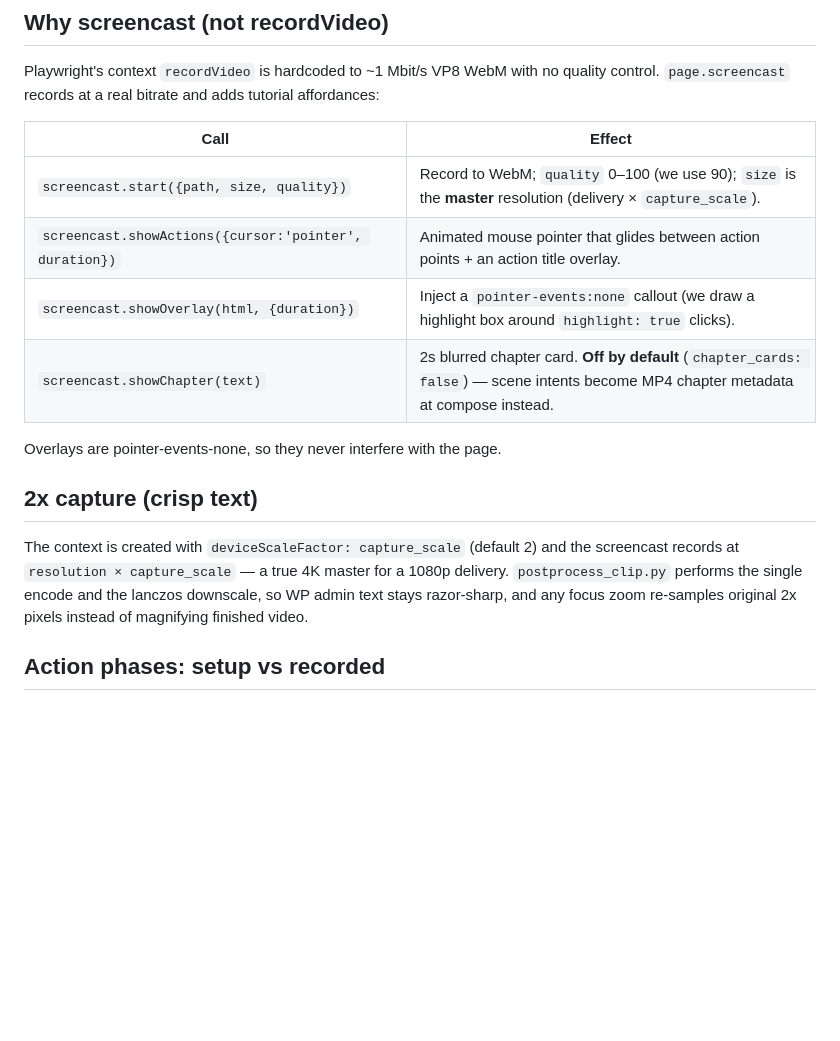
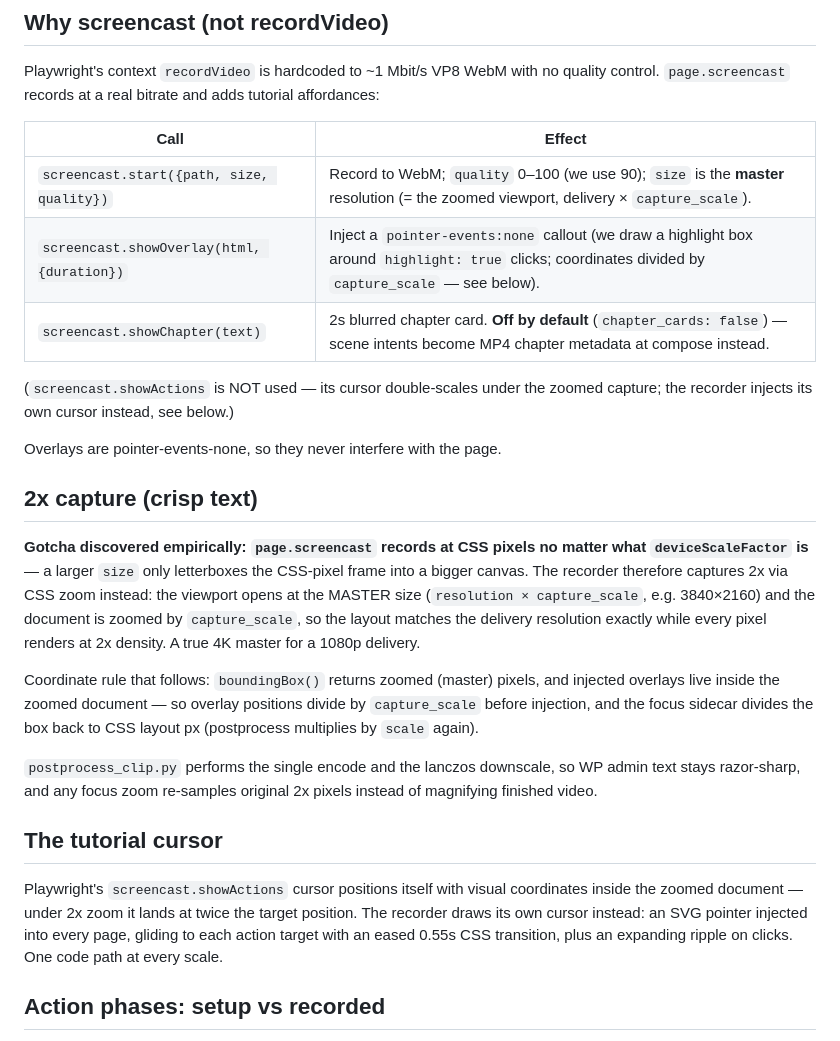
Before and after one commit to shivammtyagi/wordpress-tutorial-video, a Markdown page: references/recording-tuning.md, the part around the change. Drawn GitHub-style; blank space fills up the shorter version.

Commit message:
docs(recording): document CSS-zoom capture semantics + custom cursor rationale
Co-Authored-By: Claude Fable 5 <noreply@anthropic.com>

```diff
--- a/references/recording-tuning.md
+++ b/references/recording-tuning.md
@@ -12,20 +12,41 @@ affordances:
 
 | Call | Effect |
 |------|--------|
-| `screencast.start({path, size, quality})` | Record to WebM; `quality` 0–100 (we use 90); `size` is the **master** resolution (delivery × `capture_scale`). |
-| `screencast.showActions({cursor:'pointer', duration})` | Animated mouse pointer that glides between action points + an action title overlay. |
-| `screencast.showOverlay(html, {duration})` | Inject a `pointer-events:none` callout (we draw a highlight box around `highlight: true` clicks). |
+| `screencast.start({path, size, quality})` | Record to WebM; `quality` 0–100 (we use 90); `size` is the **master** resolution (= the zoomed viewport, delivery × `capture_scale`). |
+| `screencast.showOverlay(html, {duration})` | Inject a `pointer-events:none` callout (we draw a highlight box around `highlight: true` clicks; coordinates divided by `capture_scale` — see below). |
 | `screencast.showChapter(text)` | 2s blurred chapter card. **Off by default** (`chapter_cards: false`) — scene intents become MP4 chapter metadata at compose instead. |
+
+(`screencast.showActions` is NOT used — its cursor double-scales under the
+zoomed capture; the recorder injects its own cursor instead, see below.)
 
 Overlays are pointer-events-none, so they never interfere with the page.
 
 ## 2x capture (crisp text)
 
-The context is created with `deviceScaleFactor: capture_scale` (default 2) and
-the screencast records at `resolution × capture_scale` — a true 4K master for a
-1080p delivery. `postprocess_clip.py` performs the single encode and the lanczos
-downscale, so WP admin text stays razor-sharp, and any focus zoom re-samples
-original 2x pixels instead of magnifying finished video.
+**Gotcha discovered empirically: `page.screencast` records at CSS pixels no
+matter what `deviceScaleFactor` is** — a larger `size` only letterboxes the
+CSS-pixel frame into a bigger canvas. The recorder therefore captures 2x via
+CSS zoom instead: the viewport opens at the MASTER size
+(`resolution × capture_scale`, e.g. 3840×2160) and the document is zoomed by
+`capture_scale`, so the layout matches the delivery resolution exactly while
+every pixel renders at 2x density. A true 4K master for a 1080p delivery.
+
+Coordinate rule that follows: `boundingBox()` returns zoomed (master) pixels,
+and injected overlays live inside the zoomed document — so overlay positions
+divide by `capture_scale` before injection, and the focus sidecar divides the
+box back to CSS layout px (postprocess multiplies by `scale` again).
+
+`postprocess_clip.py` performs the single encode and the lanczos downscale, so
+WP admin text stays razor-sharp, and any focus zoom re-samples original 2x
+pixels instead of magnifying finished video.
+
+## The tutorial cursor
+
+Playwright's `screencast.showActions` cursor positions itself with visual
+coordinates inside the zoomed document — under 2x zoom it lands at twice the
+target position. The recorder draws its own cursor instead: an SVG pointer
+injected into every page, gliding to each action target with an eased 0.55s CSS
+transition, plus an expanding ripple on clicks. One code path at every scale.
 
 ## Action phases: setup vs recorded
 
```
